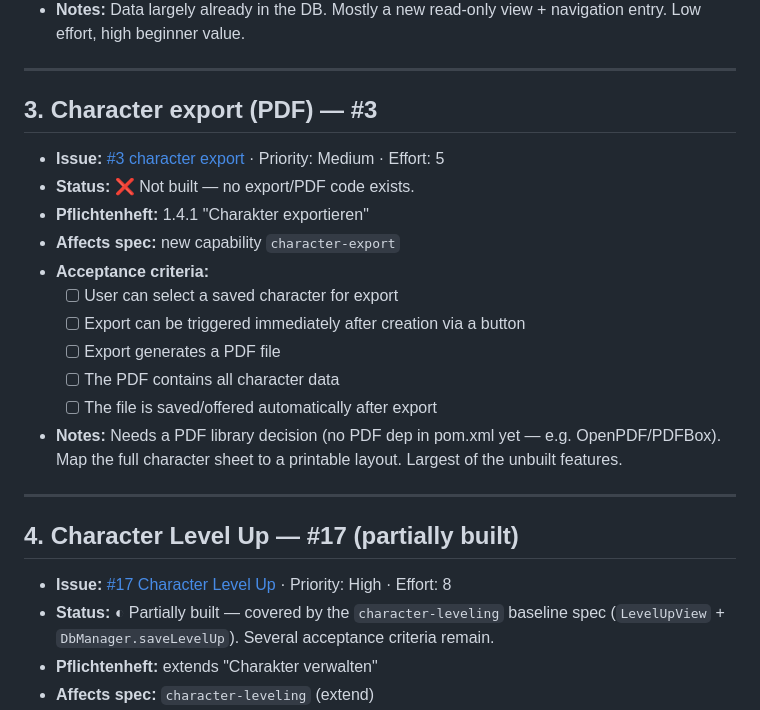
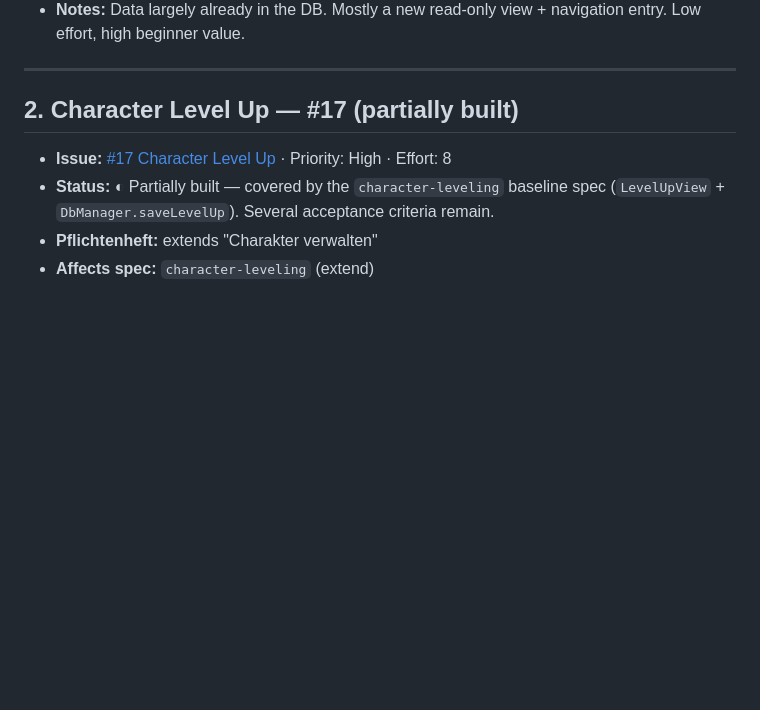
Before and after one commit to 2526-3bhif-syp/2526-3bhif-syp-project-dnd-character-creator, a Markdown page: openspec/BACKLOG.md, the part around one of its changes. Rendered like a GitHub page; blank space fills up the shorter version.

```diff
--- a/openspec/BACKLOG.md
+++ b/openspec/BACKLOG.md
@@ -45,25 +26,7 @@ Ordered by recommended implementation priority (effort vs. value, gaps first).
 
 ---
 
-## 3. Character export (PDF) — #3
-
-- **Issue:** [#3 character export](../../../issues/3) · Priority: Medium · Effort: 5
-- **Status:** ❌ Not built — no export/PDF code exists.
-- **Pflichtenheft:** 1.4.1 "Charakter exportieren"
-- **Affects spec:** new capability `character-export`
-- **Acceptance criteria:**
-  - [ ] User can select a saved character for export
-  - [ ] Export can be triggered immediately after creation via a button
-  - [ ] Export generates a PDF file
-  - [ ] The PDF contains all character data
-  - [ ] The file is saved/offered automatically after export
-- **Notes:** Needs a PDF library decision (no PDF dep in pom.xml yet — e.g.
-  OpenPDF/PDFBox). Map the full character sheet to a printable layout. Largest of
-  the unbuilt features.
-
----
-
-## 4. Character Level Up — #17 (partially built)
+## 2. Character Level Up — #17 (partially built)
 
 - **Issue:** [#17 Character Level Up](../../../issues/17) · Priority: High · Effort: 8
 - **Status:** ◐ Partially built — covered by the `character-leveling` baseline spec
```
Also changed, not shown: other parts of openspec/BACKLOG.md (+24 -26 lines).
